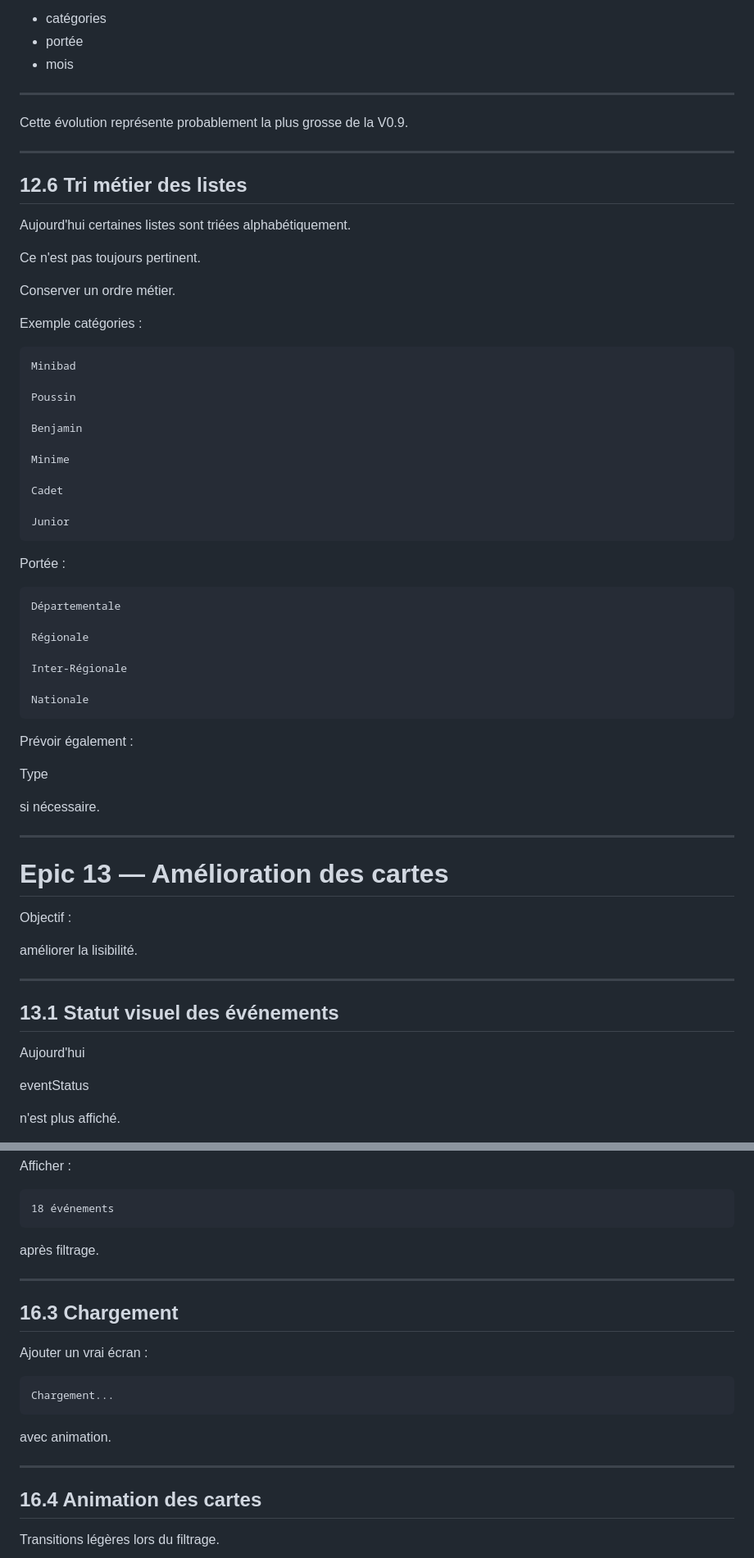
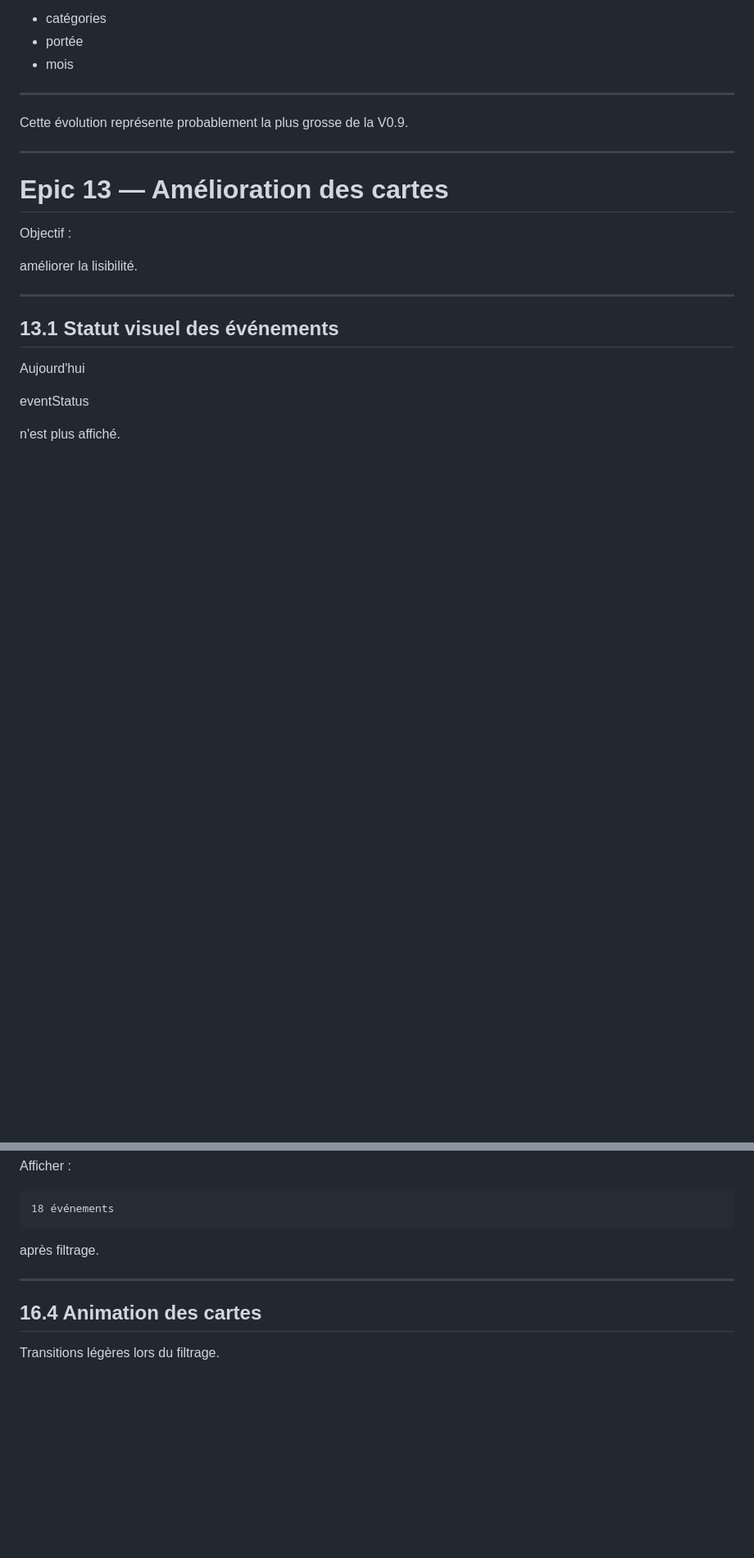
Before and after one commit to fabienwolff-hash/BadCalendar, a Markdown page: docs/v0.9_features_planned.md, 2 parts joined by grey strips. Shown at 82% size. Drawn GitHub-style; blank space fills up the shorter version.

````diff
--- a/docs/v0.9_features_planned.md
+++ b/docs/v0.9_features_planned.md
@@ -192,50 +99,6 @@ Même principe pour :
 ---
 
 Cette évolution représente probablement la plus grosse de la V0.9.
-
----
-
-## 12.6 Tri métier des listes
-
-Aujourd'hui certaines listes sont triées alphabétiquement.
-
-Ce n'est pas toujours pertinent.
-
-Conserver un ordre métier.
-
-Exemple catégories :
-
-```
-Minibad
-
-Poussin
-
-Benjamin
-
-Minime
-
-Cadet
-
-Junior
-```
-
-Portée :
-
-```
-Départementale
-
-Régionale
-
-Inter-Régionale
-
-Nationale
-```
-
-Prévoir également :
-
-Type
-
-si nécessaire.
 
 ---
 
@@ -487,18 +326,6 @@ après filtrage.
 
 ---
 
-## 16.3 Chargement
-
-Ajouter un vrai écran :
-
-```
-Chargement...
-```
-
-avec animation.
-
----
-
 ## 16.4 Animation des cartes
 
 Transitions légères lors du filtrage.
````
Also changed, not shown: other parts of docs/v0.9_features_planned.md (+0 -127 lines), docs/project_context.md (deleted, +0 -123 lines), docs/role_IA.md (+12 -0 lines).
